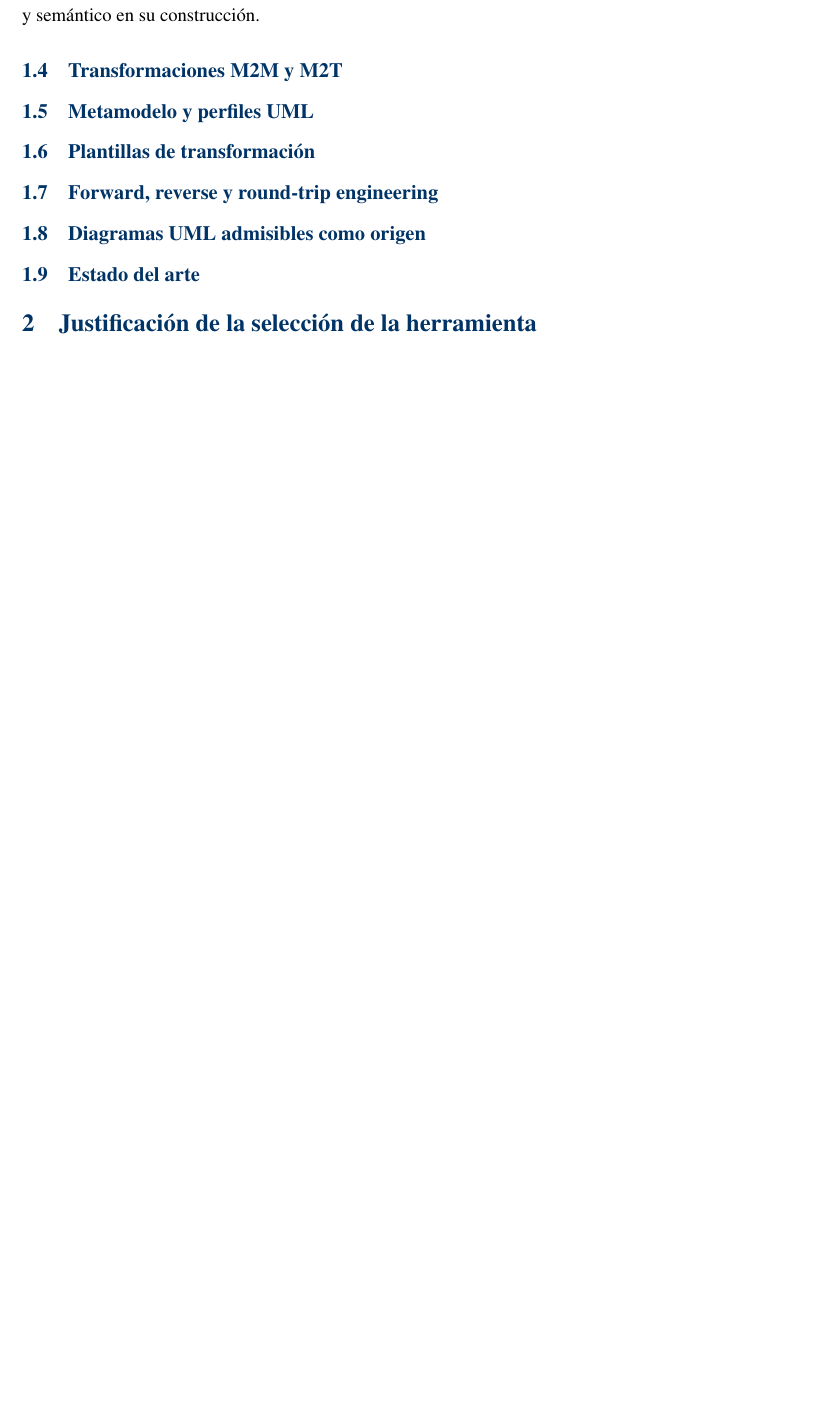
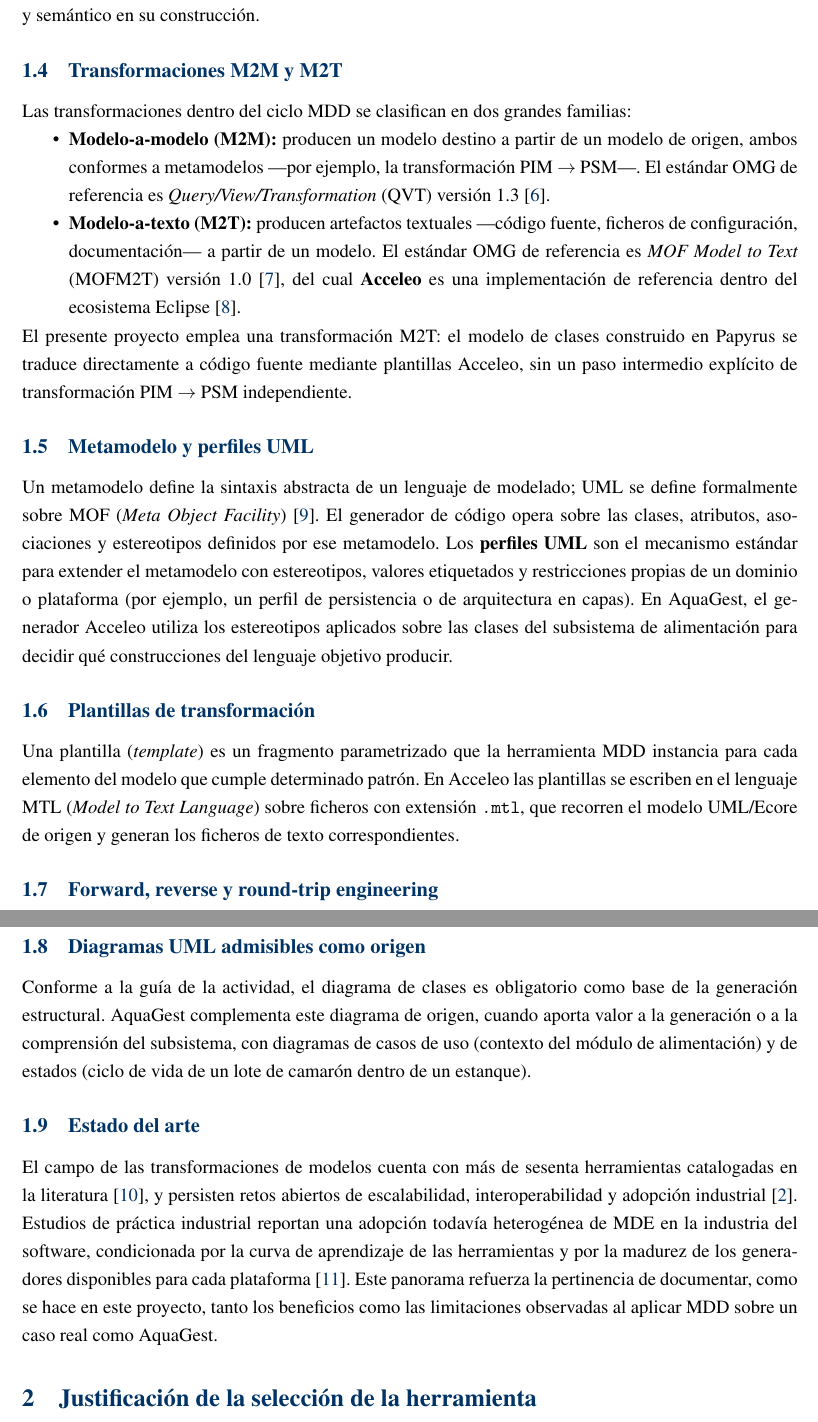
Before and after one commit to EdhuXav/IR_Exposicion_CorteII_GaPPS, a LaTeX document (docs/informe.tex): part of page 5 of 7 before the commit and two parts of pages 5 and 6 of 8 after it, the two joined at a grey line, cut so that both start at the same text, the shorter picture padded with empty space. Compiled offline with pdfLaTeX.

Commit message:
Completa el marco teorico

```diff
--- a/docs/informe.tex
+++ b/docs/informe.tex
@@ -191,9 +191,35 @@ enfoque puramente documental del modelado, en MDD el modelo condiciona directame
 artefacto de software producido, lo que exige rigor sintáctico y semántico en su construcción.
 
 \subsection{Transformaciones M2M y M2T}
+Las transformaciones dentro del ciclo MDD se clasifican en dos grandes familias:
+\begin{itemize}[nosep]
+  \item \textbf{Modelo-a-modelo (M2M):} producen un modelo destino a partir de un modelo de origen,
+        ambos conformes a metamodelos —por ejemplo, la transformación PIM~$\rightarrow$~PSM—.
+        El estándar OMG de referencia es \textit{Query/View/Transformation} (QVT) versión~1.3
+        \cite{omg2016qvt}.
+  \item \textbf{Modelo-a-texto (M2T):} producen artefactos textuales —código fuente, ficheros de
+        configuración, documentación— a partir de un modelo. El estándar OMG de referencia es
+        \textit{MOF Model to Text} (MOFM2T) versión~1.0 \cite{omg2008mofm2t}, del cual
+        \textbf{Acceleo} es una implementación de referencia dentro del ecosistema Eclipse
+        \cite{eclipseacceleo}.
+\end{itemize}
+El presente proyecto emplea una transformación M2T: el modelo de clases construido en Papyrus se
+traduce directamente a código fuente mediante plantillas Acceleo, sin un paso intermedio explícito de
+transformación PIM~$\rightarrow$~PSM independiente.
 
 \subsection{Metamodelo y perfiles UML}
+Un metamodelo define la sintaxis abstracta de un lenguaje de modelado; UML se define formalmente
+sobre MOF (\textit{Meta Object Facility}) \cite{omg2017uml}. El generador de código opera sobre las
+clases, atributos, asociaciones y estereotipos definidos por ese metamodelo. Los \textbf{perfiles UML}
+son el mecanismo estándar para extender el metamodelo con estereotipos, valores etiquetados y
+restricciones propias de un dominio o plataforma (por ejemplo, un perfil de persistencia o de
+arquitectura en capas). En AquaGest, el generador Acceleo utiliza los estereotipos aplicados sobre las
+clases del subsistema de alimentación para decidir qué construcciones del lenguaje objetivo producir.
 
 \subsection{Plantillas de transformación}
+Una plantilla (\textit{template}) es un fragmento parametrizado que la herramienta MDD instancia
+para cada elemento del modelo que cumple determinado patrón. En Acceleo las plantillas se escriben
+en el lenguaje MTL (\textit{Model to Text Language}) sobre ficheros con extensión \texttt{.mtl}, que
+recorren el modelo UML/Ecore de origen y generan los ficheros de texto correspondientes.
 
 \subsection{Forward, reverse y round-trip engineering}
@@ -200,7 +236,19 @@ artefacto de software producido, lo que exige rigor sintáctico y semántico en
 
 \subsection{Diagramas UML admisibles como origen}
+Conforme a la guía de la actividad, el diagrama de clases es obligatorio como base de la generación
+estructural. AquaGest complementa este diagrama de origen, cuando aporta valor a la generación o a
+la comprensión del subsistema, con diagramas de casos de uso (contexto del módulo de alimentación)
+y de estados (ciclo de vida de un lote de camarón dentro de un estanque).
 
 \subsection{Estado del arte}
+El campo de las transformaciones de modelos cuenta con más de sesenta herramientas catalogadas en
+la literatura \cite{kahani2019}, y persisten retos abiertos de escalabilidad, interoperabilidad y adopción
+industrial \cite{bucchiarone2020}. Estudios de práctica industrial reportan una adopción todavía
+heterogénea de MDE en la industria del software, condicionada por la curva de aprendizaje de las
+herramientas y por la madurez de los generadores disponibles para cada plataforma
+\cite{whittle2014}. Este panorama refuerza la pertinencia de documentar, como se hace en este
+proyecto, tanto los beneficios como las limitaciones observadas al aplicar MDD sobre un caso real
+como AquaGest.
 
 \section{Justificación de la selección de la herramienta}
 
```
Also changed, not shown: docs/informe.tex (10 more changed lines).
